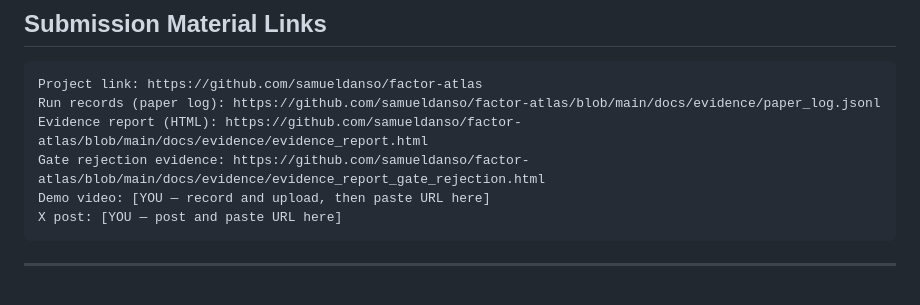
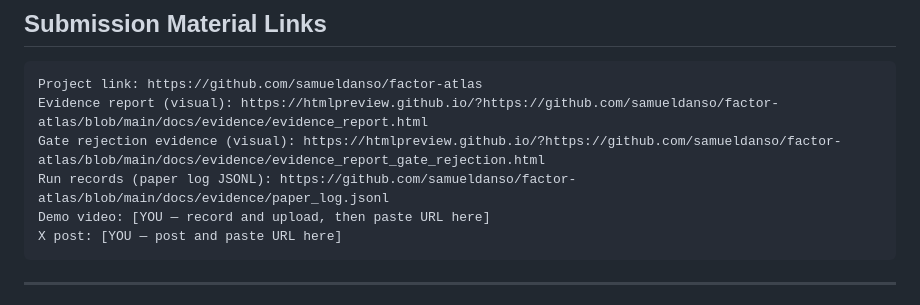
Before and after one commit to samueldanso/factor-atlas, a Markdown page: docs/SUBMISSION.md, the part around the change. Rendered like a GitHub page.

````diff
--- a/docs/SUBMISSION.md
+++ b/docs/SUBMISSION.md
@@ -107,9 +107,9 @@ Bitget's bgc CLI and Signal MCP tools are solid for building autonomous agents.
 
 ```
 Project link: https://github.com/samueldanso/factor-atlas
-Run records (paper log): https://github.com/samueldanso/factor-atlas/blob/main/docs/evidence/paper_log.jsonl
-Evidence report (HTML): https://github.com/samueldanso/factor-atlas/blob/main/docs/evidence/evidence_report.html
-Gate rejection evidence: https://github.com/samueldanso/factor-atlas/blob/main/docs/evidence/evidence_report_gate_rejection.html
+Evidence report (visual): https://htmlpreview.github.io/?https://github.com/samueldanso/factor-atlas/blob/main/docs/evidence/evidence_report.html
+Gate rejection evidence (visual): https://htmlpreview.github.io/?https://github.com/samueldanso/factor-atlas/blob/main/docs/evidence/evidence_report_gate_rejection.html
+Run records (paper log JSONL): https://github.com/samueldanso/factor-atlas/blob/main/docs/evidence/paper_log.jsonl
 Demo video: [YOU — record and upload, then paste URL here]
 X post: [YOU — post and paste URL here]
 ```
````
Also changed, not shown: README.md (+6 -1 lines).
